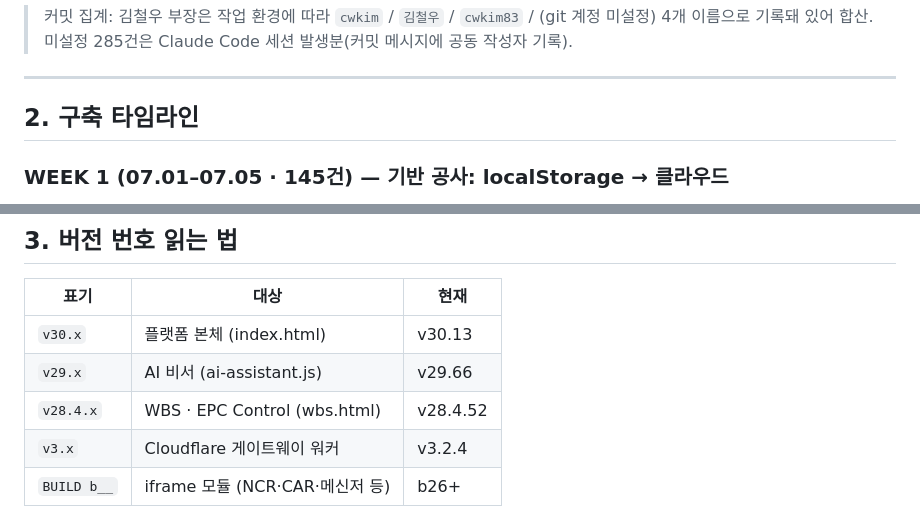
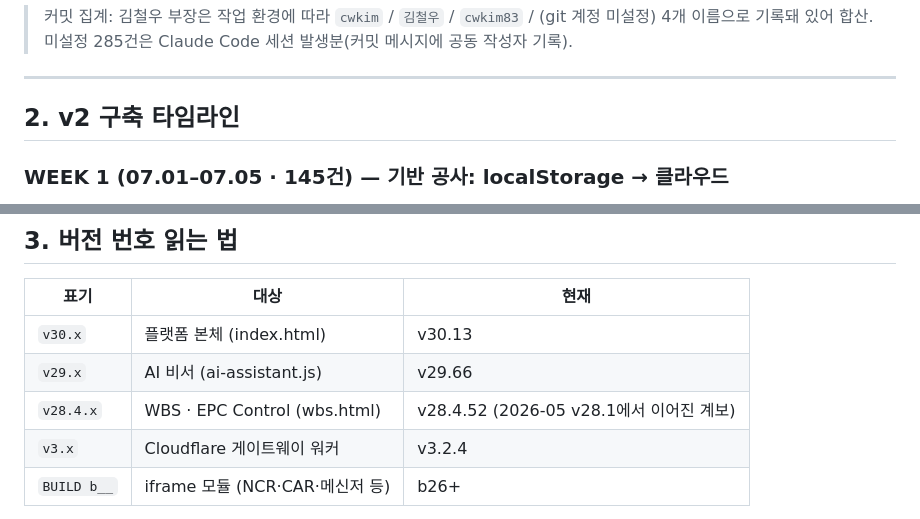
Before and after one commit to sejong-21c/sejong-platform-v2, a Markdown page: PROJECT-HISTORY.md, 2 parts joined by grey strips. Drawn GitHub-style.

```diff
--- a/PROJECT-HISTORY.md
+++ b/PROJECT-HISTORY.md
@@ -22,7 +64,7 @@
 
 ---
 
-## 2. 구축 타임라인
+## 2. v2 구축 타임라인
 
 ### WEEK 1 (07.01–07.05 · 145건) — 기반 공사: localStorage → 클라우드
 
@@ -65,7 +107,7 @@
 |---|---|---|
 | `v30.x` | 플랫폼 본체 (index.html) | v30.13 |
 | `v29.x` | AI 비서 (ai-assistant.js) | v29.66 |
-| `v28.4.x` | WBS · EPC Control (wbs.html) | v28.4.52 |
+| `v28.4.x` | WBS · EPC Control (wbs.html) | v28.4.52 (2026-05 v28.1에서 이어진 계보) |
 | `v3.x` | Cloudflare 게이트웨이 워커 | v3.2.4 |
 | `BUILD b__` | iframe 모듈 (NCR·CAR·메신저 등) | b26+ |
 
```
Also changed, not shown: other parts of PROJECT-HISTORY.md (+46 -4 lines).
